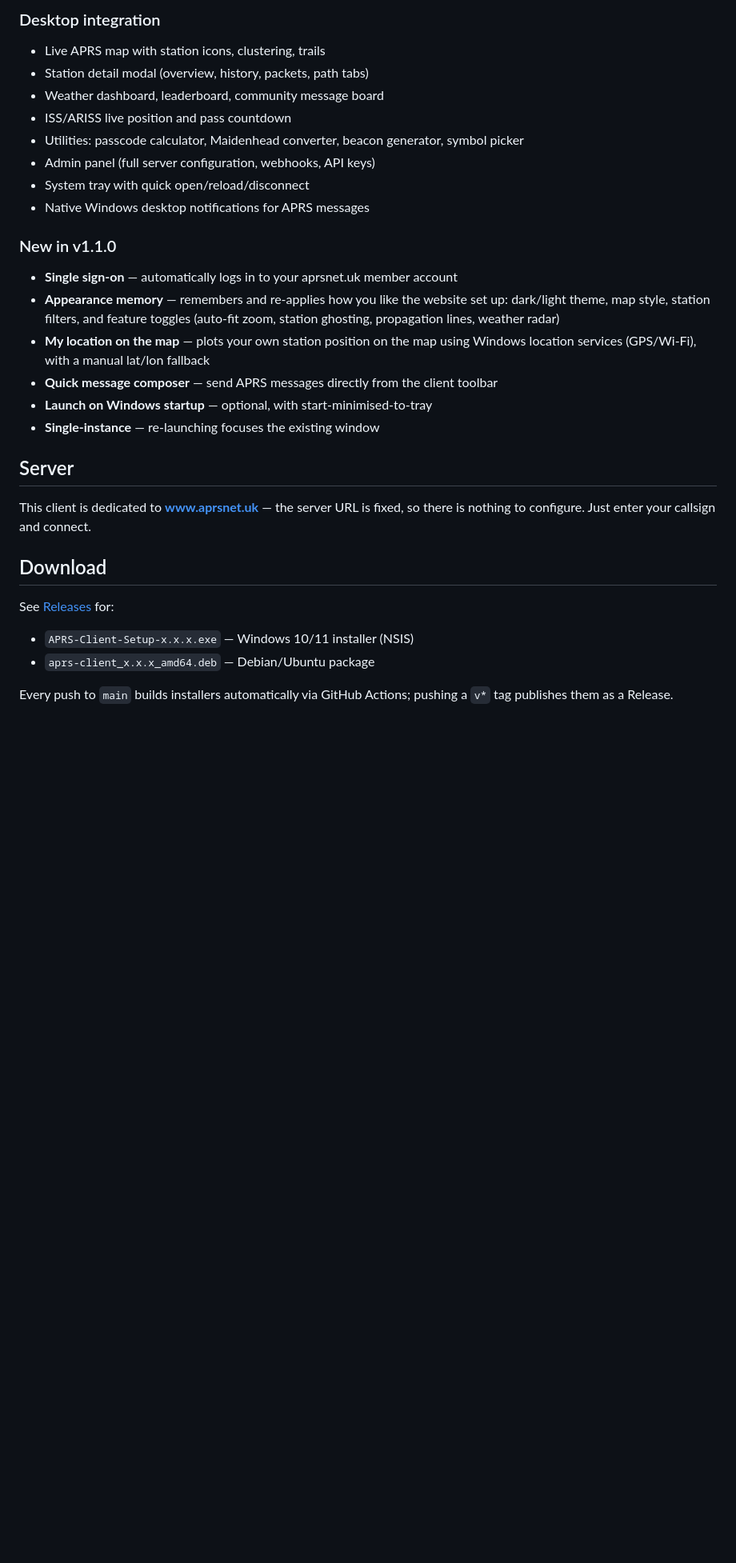
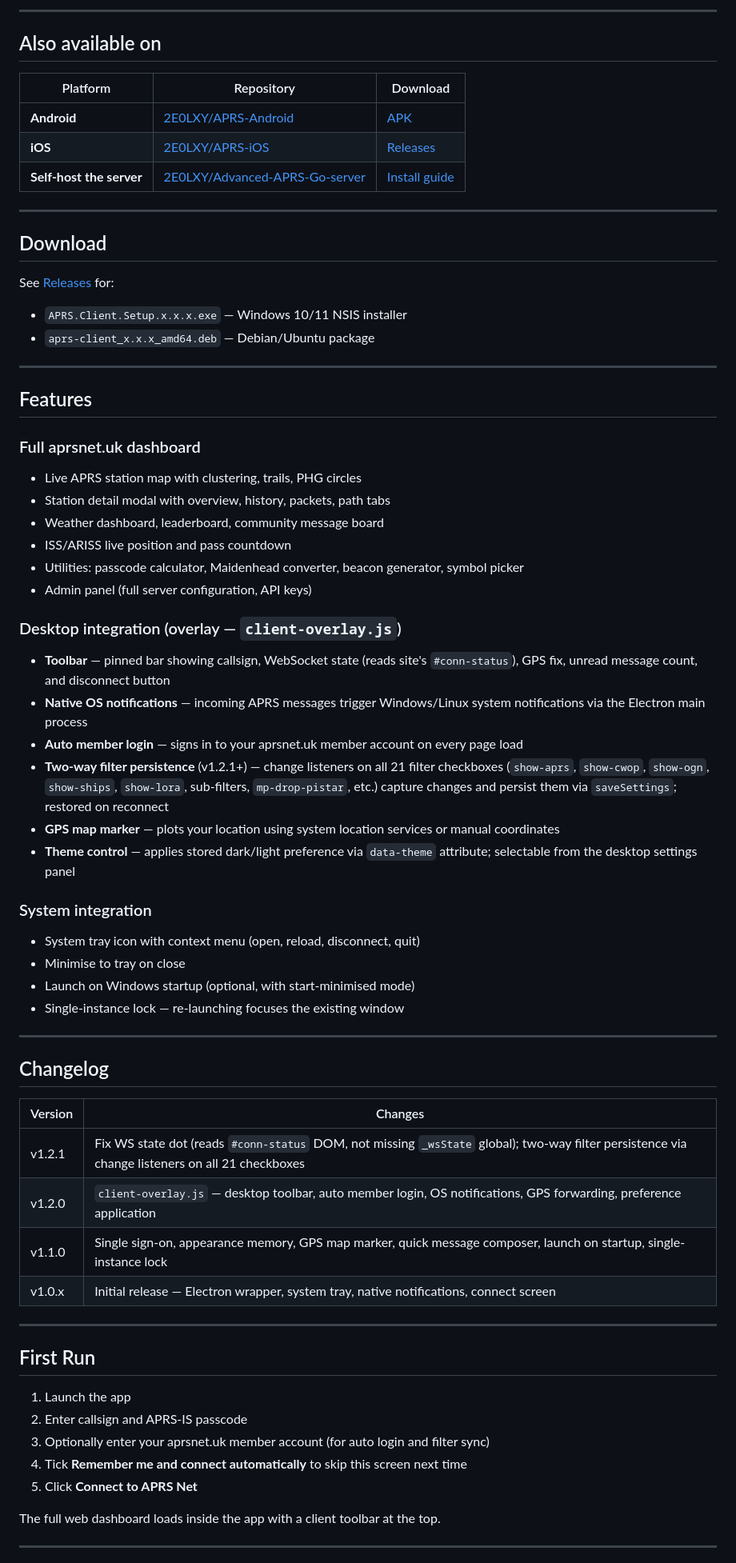
Before and after one commit to 2E0LXY/APRS-Client, a Markdown page: README.md, the part around one of its changes. Shown at 80% size. GitHub-like rendering; blank space fills up the shorter version.

Commit message:
docs: add iOS cross-sell, v1.2.1 changelog, fix member prefs section, toolbar features

```diff
--- a/README.md
+++ b/README.md
@@ -8,35 +9,70 @@ Built with Electron — wraps the full server web UI in a native desktop applica
 
-### Desktop integration
-- Live APRS map with station icons, clustering, trails
-- Station detail modal (overview, history, packets, path tabs)
-- Weather dashboard, leaderboard, community message board
-- ISS/ARISS live position and pass countdown
-- Utilities: passcode calculator, Maidenhead converter, beacon generator, symbol picker
-- Admin panel (full server configuration, webhooks, API keys)
-- System tray with quick open/reload/disconnect
-- Native Windows desktop notifications for APRS messages
+---
 
-### New in v1.1.0
-- **Single sign-on** — automatically logs in to your aprsnet.uk member account
-- **Appearance memory** — remembers and re-applies how you like the website set up:
-  dark/light theme, map style, station filters, and feature toggles
-  (auto-fit zoom, station ghosting, propagation lines, weather radar)
-- **My location on the map** — plots your own station position on the map using
-  Windows location services (GPS/Wi-Fi), with a manual lat/lon fallback
-- **Quick message composer** — send APRS messages directly from the client toolbar
-- **Launch on Windows startup** — optional, with start-minimised-to-tray
-- **Single-instance** — re-launching focuses the existing window
+## Also available on
 
-## Server
+| Platform | Repository | Download |
+|----------|------------|----------|
+| **Android** | [2E0LXY/APRS-Android](https://github.com/2E0LXY/APRS-Android) | [APK](https://github.com/2E0LXY/APRS-Android/releases) |
+| **iOS** | [2E0LXY/APRS-iOS](https://github.com/2E0LXY/APRS-iOS) | [Releases](https://github.com/2E0LXY/APRS-iOS/releases) |
+| **Self-host the server** | [2E0LXY/Advanced-APRS-Go-server](https://github.com/2E0LXY/Advanced-APRS-Go-server) | [Install guide](https://github.com/2E0LXY/Advanced-APRS-Go-server#installation-debian-12) |
 
-This client is dedicated to **www.aprsnet.uk** — the server URL is fixed, so there is
-nothing to configure. Just enter your callsign and connect.
+---
 
 ## Download
 
 See [Releases](https://github.com/2E0LXY/APRS-Client/releases) for:
-- `APRS-Client-Setup-x.x.x.exe` — Windows 10/11 installer (NSIS)
+- `APRS.Client.Setup.x.x.x.exe` — Windows 10/11 NSIS installer
 - `aprs-client_x.x.x_amd64.deb` — Debian/Ubuntu package
 
-Every push to `main` builds installers automatically via GitHub Actions; pushing a
-`v*` tag publishes them as a Release.
+---
+
+## Features
+
+### Full aprsnet.uk dashboard
+- Live APRS station map with clustering, trails, PHG circles
+- Station detail modal with overview, history, packets, path tabs
+- Weather dashboard, leaderboard, community message board
+- ISS/ARISS live position and pass countdown
+- Utilities: passcode calculator, Maidenhead converter, beacon generator, symbol picker
+- Admin panel (full server configuration, API keys)
+
+### Desktop integration (overlay — `client-overlay.js`)
+- **Toolbar** — pinned bar showing callsign, WebSocket state (reads site's `#conn-status`), GPS fix, unread message count, and disconnect button
+- **Native OS notifications** — incoming APRS messages trigger Windows/Linux system notifications via the Electron main process
+- **Auto member login** — signs in to your aprsnet.uk member account on every page load
+- **Two-way filter persistence** (v1.2.1+) — change listeners on all 21 filter checkboxes (`show-aprs`, `show-cwop`, `show-ogn`, `show-ships`, `show-lora`, sub-filters, `mp-drop-pistar`, etc.) capture changes and persist them via `saveSettings`; restored on reconnect
+- **GPS map marker** — plots your location using system location services or manual coordinates
+- **Theme control** — applies stored dark/light preference via `data-theme` attribute; selectable from the desktop settings panel
+
+### System integration
+- System tray icon with context menu (open, reload, disconnect, quit)
+- Minimise to tray on close
+- Launch on Windows startup (optional, with start-minimised mode)
+- Single-instance lock — re-launching focuses the existing window
+
+---
+
+## Changelog
+
+| Version | Changes |
+|---------|---------|
+| v1.2.1 | Fix WS state dot (reads `#conn-status` DOM, not missing `_wsState` global); two-way filter persistence via change listeners on all 21 checkboxes |
+| v1.2.0 | `client-overlay.js` — desktop toolbar, auto member login, OS notifications, GPS forwarding, preference application |
+| v1.1.0 | Single sign-on, appearance memory, GPS map marker, quick message composer, launch on startup, single-instance lock |
+| v1.0.x | Initial release — Electron wrapper, system tray, native notifications, connect screen |
+
+---
+
+## First Run
+
+1. Launch the app
+2. Enter callsign and APRS-IS passcode
+3. Optionally enter your aprsnet.uk member account (for auto login and filter sync)
+4. Tick **Remember me and connect automatically** to skip this screen next time
+5. Click **Connect to APRS Net**
+
+The full web dashboard loads inside the app with a client toolbar at the top.
+
+---
+
```
Also changed, not shown: other parts of README.md (+41 -51 lines).
